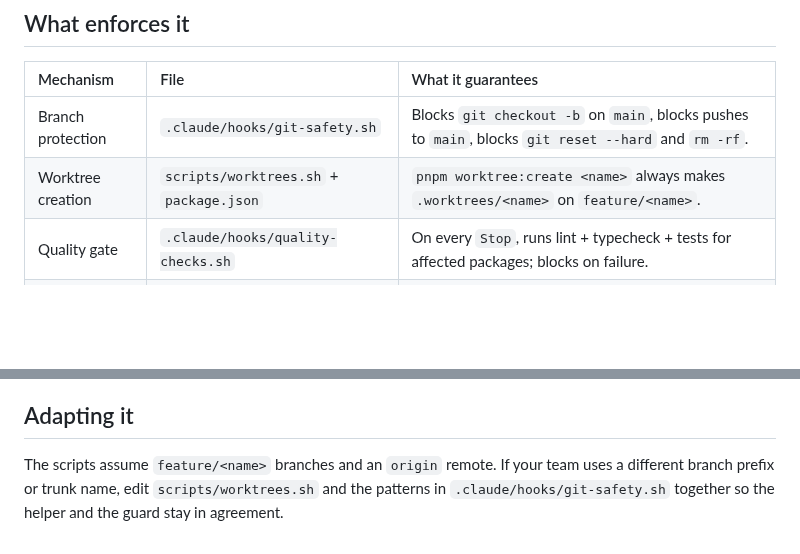
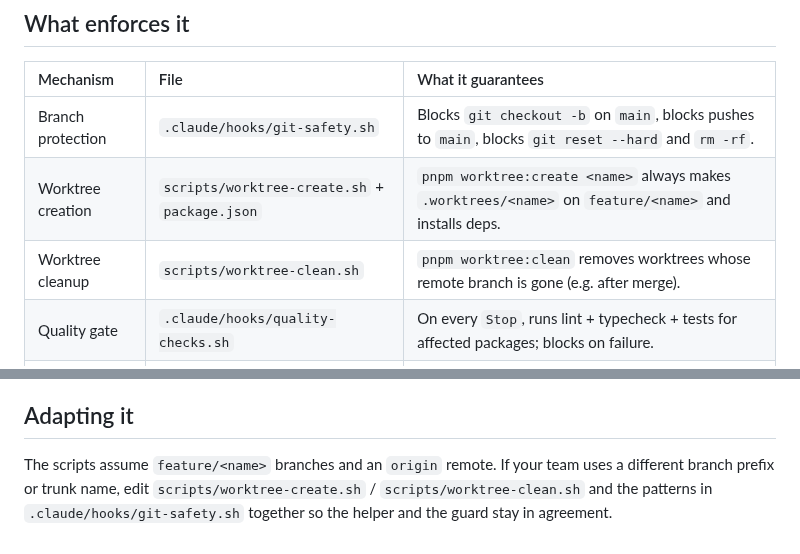
Before and after one commit to AlexisBalayre/claude-code-config, a Markdown page: docs/workflow.md, 2 parts joined by grey strips. GitHub-like rendering; blank space fills up the shorter version.

```diff
--- a/docs/workflow.md
+++ b/docs/workflow.md
@@ -40,7 +40,8 @@ pnpm worktree:clean                   # remove worktrees whose remote branch is
 | Mechanism | File | What it guarantees |
 | :-------- | :--- | :----------------- |
 | Branch protection | `.claude/hooks/git-safety.sh` | Blocks `git checkout -b` on `main`, blocks pushes to `main`, blocks `git reset --hard` and `rm -rf`. |
-| Worktree creation | `scripts/worktrees.sh` + `package.json` | `pnpm worktree:create <name>` always makes `.worktrees/<name>` on `feature/<name>`. |
+| Worktree creation | `scripts/worktree-create.sh` + `package.json` | `pnpm worktree:create <name>` always makes `.worktrees/<name>` on `feature/<name>` and installs deps. |
+| Worktree cleanup | `scripts/worktree-clean.sh` | `pnpm worktree:clean` removes worktrees whose remote branch is gone (e.g. after merge). |
 | Quality gate | `.claude/hooks/quality-checks.sh` | On every `Stop`, runs lint + typecheck + tests for affected packages; blocks on failure. |
 | Context survival | `.claude/hooks/pre-compact-preserve.sh` | Preserves the current branch + worktree path + test results across compaction. |
 | Visibility | `.claude/statusline.sh` | Shows the active worktree branch, context usage, and cost in the statusline. |
@@ -62,5 +63,6 @@ category; do not bundle unrelated removals into one PR.*
 ## Adapting it
 
 The scripts assume `feature/<name>` branches and an `origin` remote. If your team uses a
-different branch prefix or trunk name, edit `scripts/worktrees.sh` and the patterns in
-`.claude/hooks/git-safety.sh` together so the helper and the guard stay in agreement.
+different branch prefix or trunk name, edit `scripts/worktree-create.sh` /
+`scripts/worktree-clean.sh` and the patterns in `.claude/hooks/git-safety.sh` together so the
+helper and the guard stay in agreement.
```
Also changed, not shown: README.md (+9 -1 lines), assets/statusline.png (added), 6 other files.
